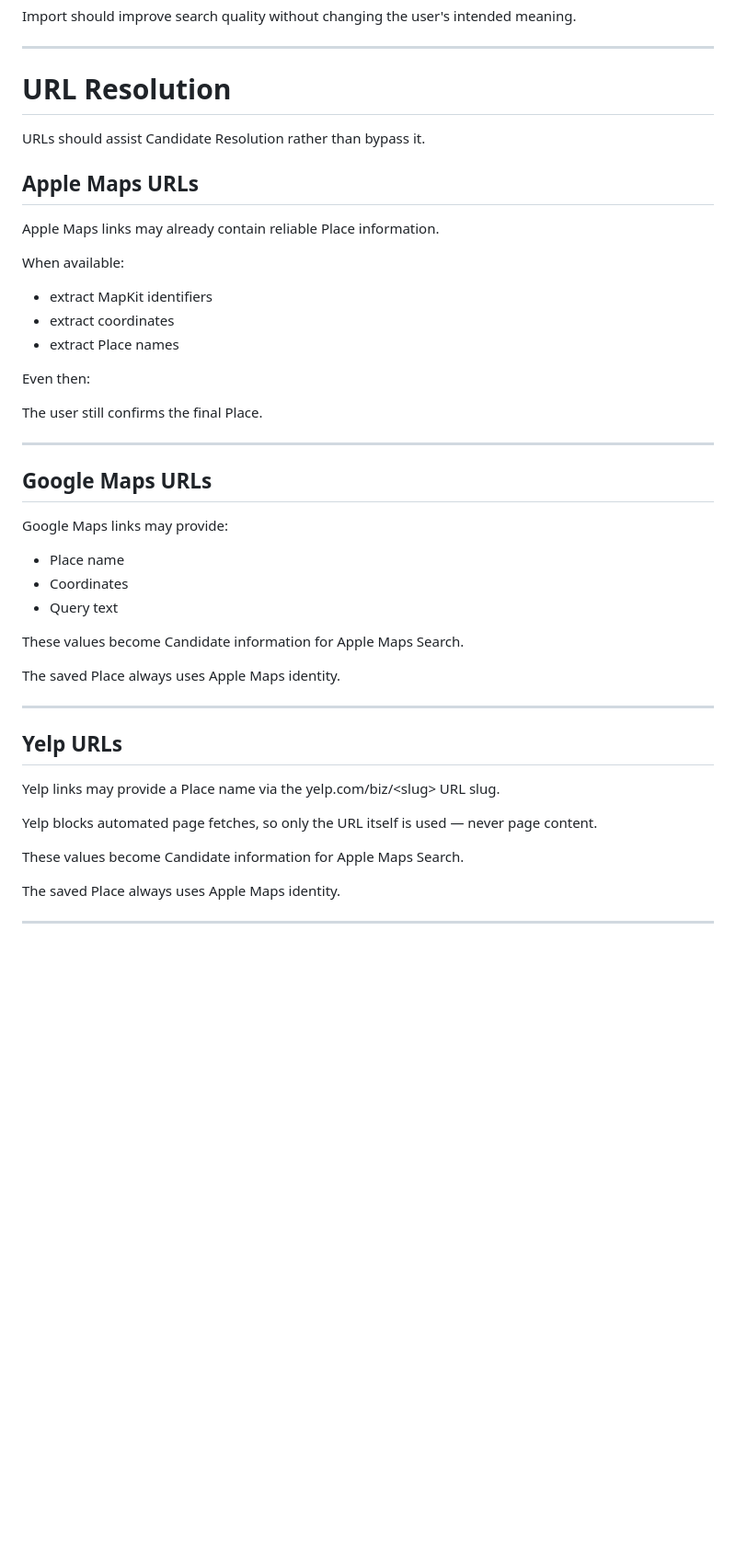
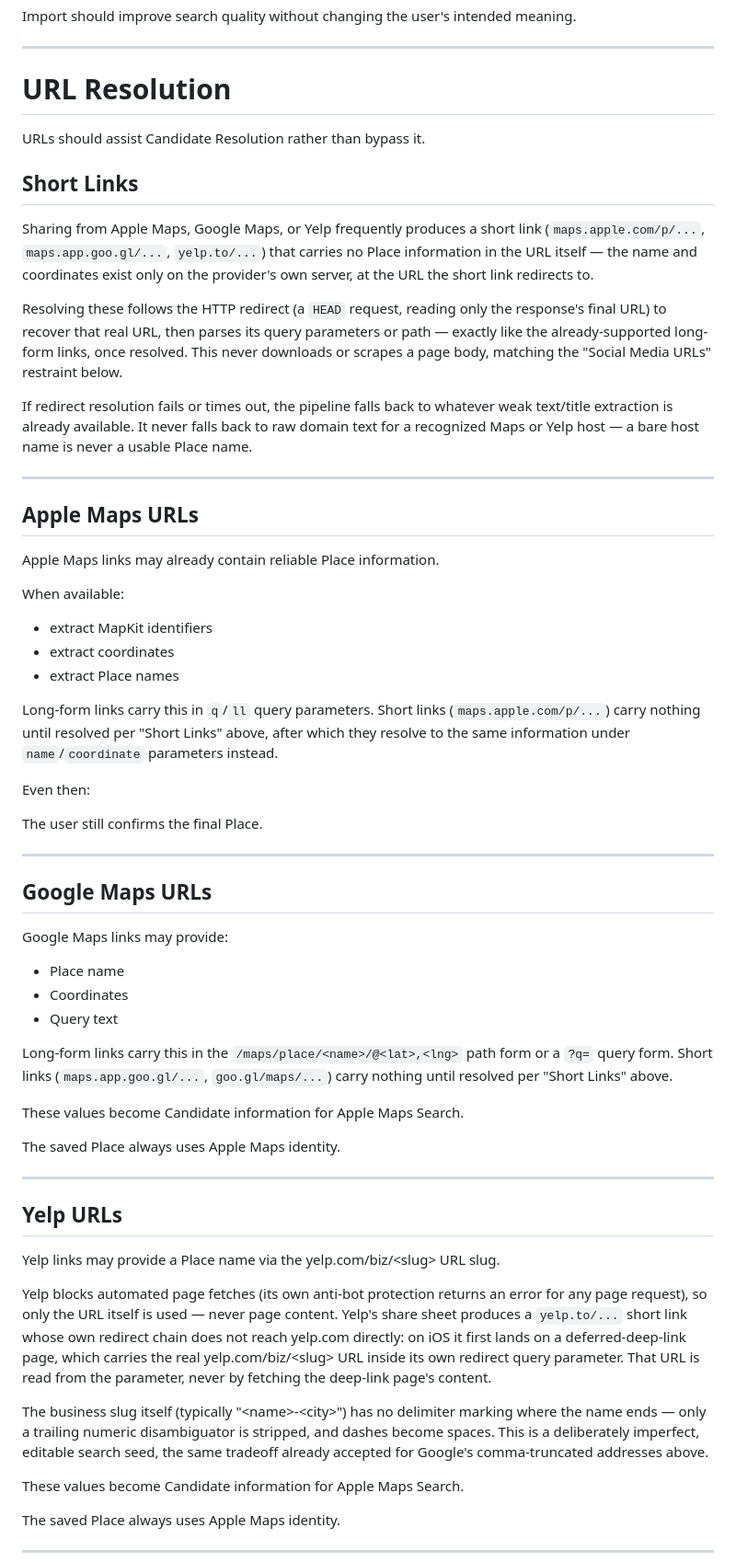
Before and after one commit to sianjin/PlacePick, a Markdown page: IMPORT_PIPELINE.md, the part around the change. Shown at 92% size. Drawn GitHub-style; blank space fills up the shorter version.

Commit message:
Document short-link resolution for Apple Maps, Google Maps, and Yelp
IMPORT_PIPELINE.md described these three providers only in the
abstract; it didn't mention that shared links are often short links
carrying no Place data until an HTTP redirect is followed
(MapsLinkResolver.swift, YelpLinkResolver.swift), including Yelp's
adjust.com deep-link hop. Add a "Short Links" section and fill in the
concrete long-form/short-form details under each provider.

Co-Authored-By: Claude Sonnet 5 <noreply@anthropic.com>

```diff
--- a/IMPORT_PIPELINE.md
+++ b/IMPORT_PIPELINE.md
@@ -364,6 +364,24 @@ Import should improve search quality without changing the user's intended meanin
 
 URLs should assist Candidate Resolution rather than bypass it.
 
+## Short Links
+
+Sharing from Apple Maps, Google Maps, or Yelp frequently produces a short link
+(`maps.apple.com/p/...`, `maps.app.goo.gl/...`, `yelp.to/...`) that carries no Place
+information in the URL itself — the name and coordinates exist only on the provider's own
+server, at the URL the short link redirects to.
+
+Resolving these follows the HTTP redirect (a `HEAD` request, reading only the response's
+final URL) to recover that real URL, then parses its query parameters or path — exactly
+like the already-supported long-form links, once resolved. This never downloads or scrapes
+a page body, matching the "Social Media URLs" restraint below.
+
+If redirect resolution fails or times out, the pipeline falls back to whatever weak
+text/title extraction is already available. It never falls back to raw domain text for a
+recognized Maps or Yelp host — a bare host name is never a usable Place name.
+
+---
+
 ## Apple Maps URLs
 
 Apple Maps links may already contain reliable Place information.
@@ -373,6 +391,10 @@ When available:
 - extract MapKit identifiers
 - extract coordinates
 - extract Place names
+
+Long-form links carry this in `q`/`ll` query parameters. Short links
+(`maps.apple.com/p/...`) carry nothing until resolved per "Short Links" above, after which
+they resolve to the same information under `name`/`coordinate` parameters instead.
 
 Even then:
 
@@ -388,6 +410,10 @@ Google Maps links may provide:
 - Coordinates
 - Query text
 
+Long-form links carry this in the `/maps/place/<name>/@<lat>,<lng>` path form or a `?q=`
+query form. Short links (`maps.app.goo.gl/...`, `goo.gl/maps/...`) carry nothing until
+resolved per "Short Links" above.
+
 These values become Candidate information for Apple Maps Search.
 
 The saved Place always uses Apple Maps identity.
@@ -398,7 +424,17 @@ The saved Place always uses Apple Maps identity.
 
 Yelp links may provide a Place name via the yelp.com/biz/&lt;slug&gt; URL slug.
 
-Yelp blocks automated page fetches, so only the URL itself is used — never page content.
+Yelp blocks automated page fetches (its own anti-bot protection returns an error for any
+page request), so only the URL itself is used — never page content. Yelp's share sheet
+produces a `yelp.to/...` short link whose own redirect chain does not reach yelp.com
+directly: on iOS it first lands on a deferred-deep-link page, which carries the real
+yelp.com/biz/&lt;slug&gt; URL inside its own redirect query parameter. That URL is read from
+the parameter, never by fetching the deep-link page's content.
+
+The business slug itself (typically "&lt;name&gt;-&lt;city&gt;") has no delimiter marking where the
+name ends — only a trailing numeric disambiguator is stripped, and dashes become spaces.
+This is a deliberately imperfect, editable search seed, the same tradeoff already accepted
+for Google's comma-truncated addresses above.
 
 These values become Candidate information for Apple Maps Search.
 
```
